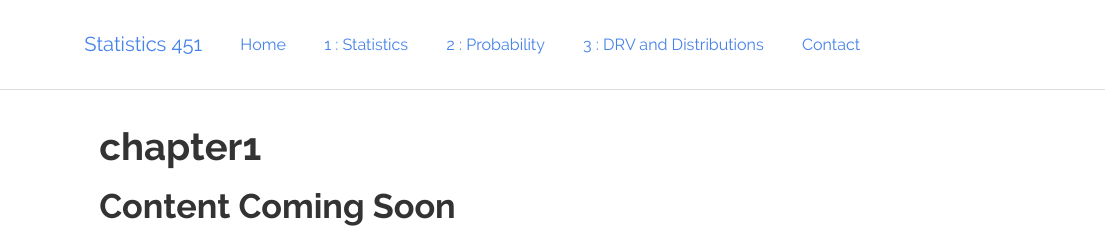
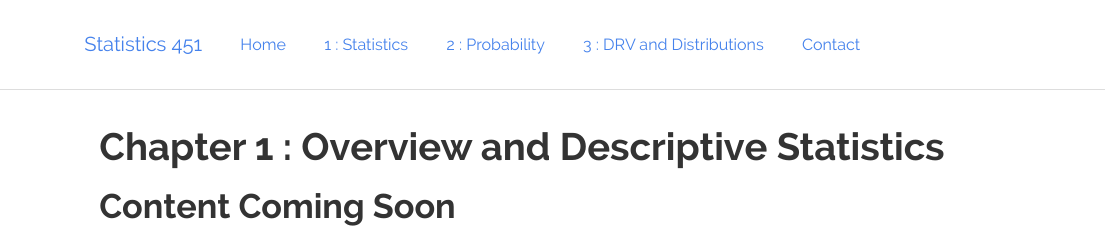
Before and after one commit to rbolt13/stat451, an R Markdown document (chapter1.Rmd): the page in a window 1100 px wide, from its top. Rendered offline with R 4.5, knitr and Pandoc, with nearby package versions.

Commit message:
Updated css background picture and added chapter names. 7/16/21

```diff
--- a/chapter1.Rmd
+++ b/chapter1.Rmd
@@ -1,5 +1,5 @@
 ---
-title: "chapter1"
+title: "Chapter 1 : Overview and Descriptive Statistics"
 knit: (function(input_file, encoding) {
   out_dir <- 'docs';
   rmarkdown::render(input_file,
--- a/css/statCSSBackground.css
+++ b/css/statCSSBackground.css
@@ -1,5 +1,5 @@
 body {
-  background-image: url('https://i.pinimg.com/564x/3c/1e/62/3c1e6253826f6a009b2a02559b800753.jpg');
+  background-image: url('https://cdn.pixabay.com/photo/2020/05/26/13/49/wallpaper-5223170_1280.png');
   background-repeat: repeat;
   background-size: 100%;
 }
```
Also changed, not shown: chapter2.Rmd (+1 -1 lines), chapter3.Rmd (+1 -1 lines), 5 other files.
